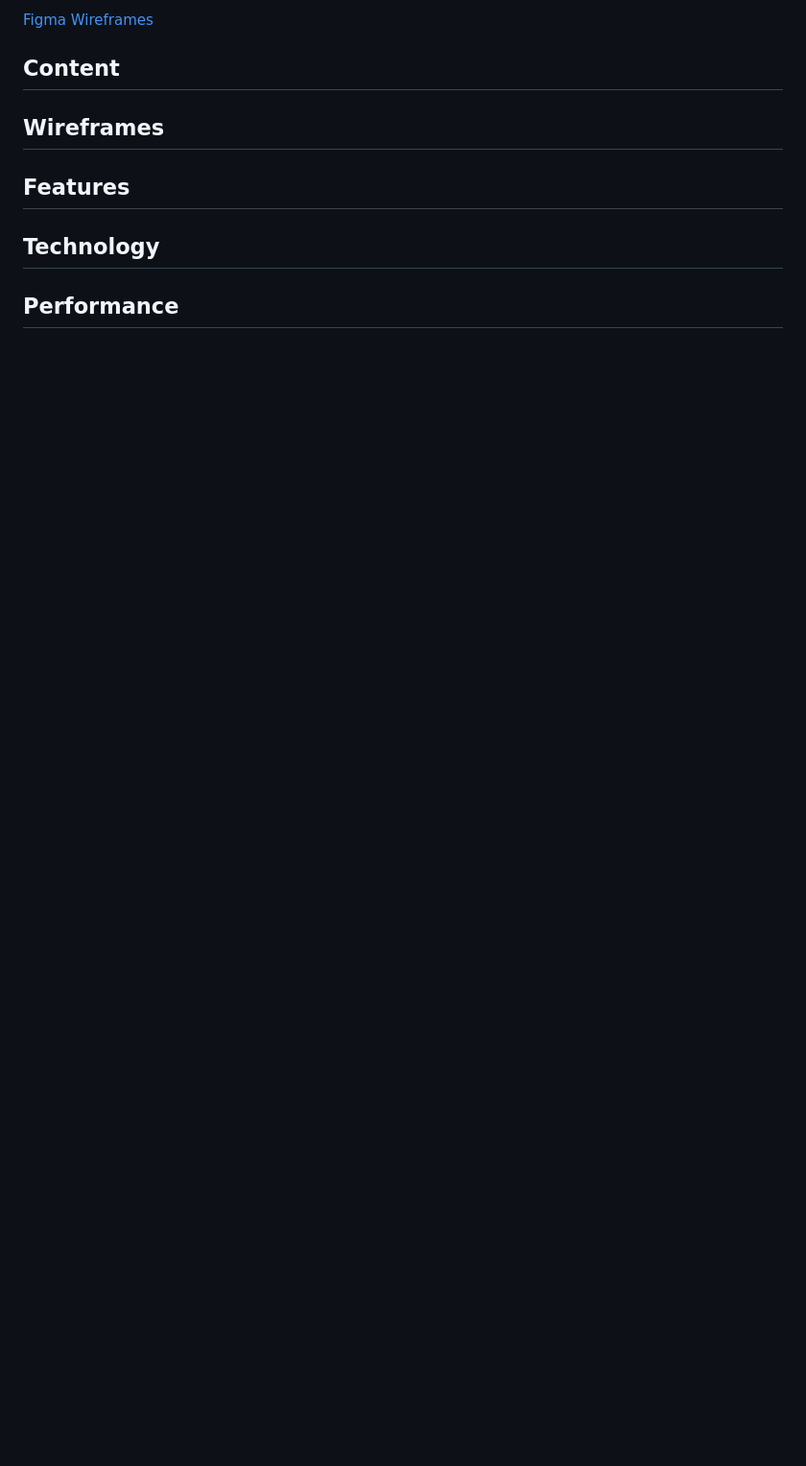
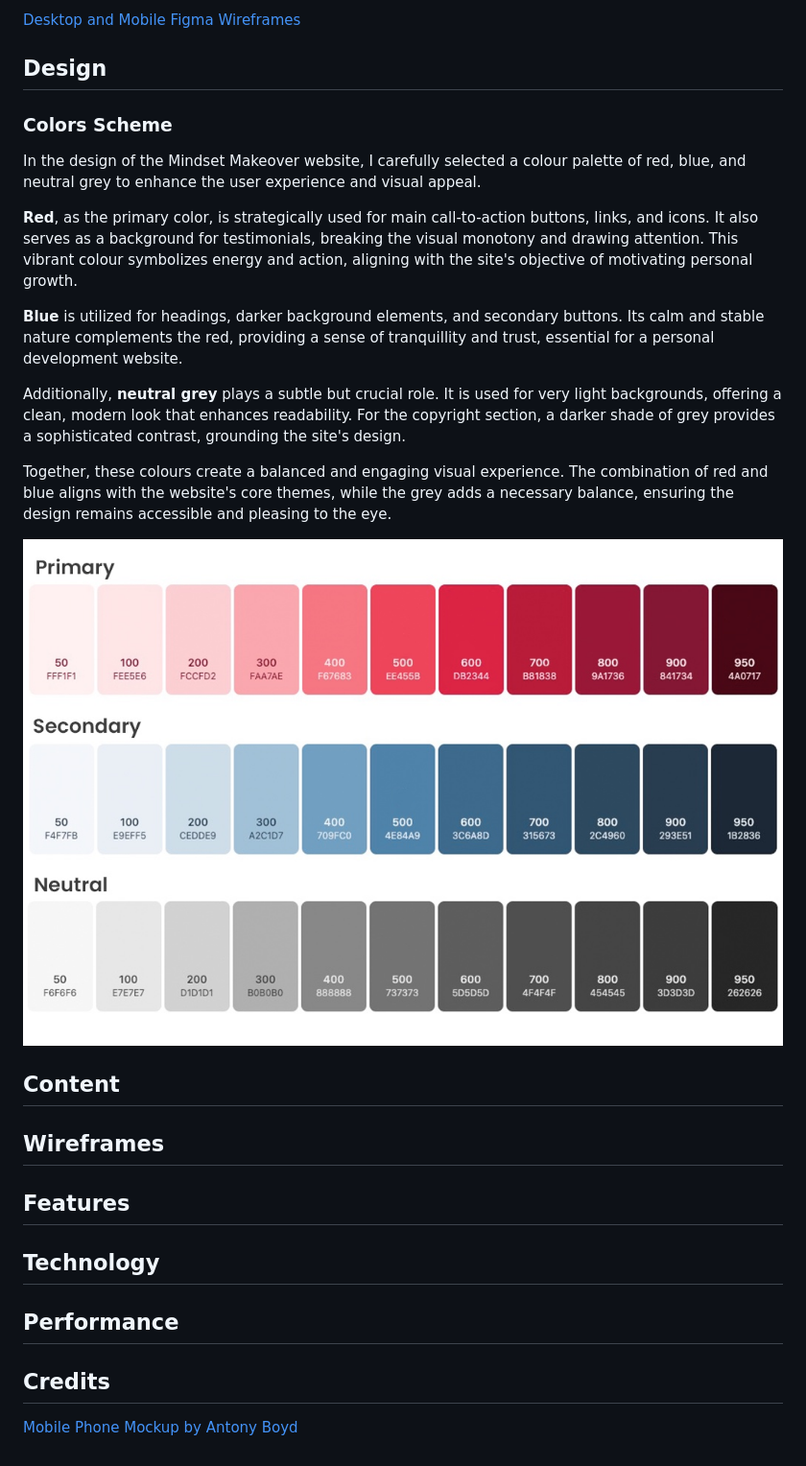
Before and after one commit to patrickhladun/ci-project-01, a Markdown page: README.md, the part around the change printed below. Shown: that part at 96% size. Rendered like a GitHub page; pictures changed too: docs/mindset-makeover-colors.jpg (added); blank space fills up the shorter version.

```diff
--- a/README.md
+++ b/README.md
@@ -39,8 +47,27 @@ Using Figma for wireframing helped streamline the design process, making it more
 
-[Figma Wireframes](https://www.figma.com/proto/PAUeo3vZSOHDkS8Vv4Trvj/Mindset-Makeover?page-id=79%3A1820&type=design&node-id=89-265&viewport=294%2C504%2C0.03&t=7qDAgHVUztJiiRIy-1&scaling=min-zoom&mode=design)
+[Desktop and Mobile Figma Wireframes](https://www.figma.com/file/PAUeo3vZSOHDkS8Vv4Trvj/Mindset-Makeover?type=design&node-id=79-1820&mode=design)
+
+## Design
+### Colors Scheme
+In the design of the Mindset Makeover website, I carefully selected a colour palette of red, blue, and neutral grey to enhance the user experience and visual appeal.
+
+**Red**, as the primary color, is strategically used for main call-to-action buttons, links, and icons. It also serves as a background for testimonials, breaking the visual monotony and drawing attention. This vibrant colour symbolizes energy and action, aligning with the site's objective of motivating personal growth.
+
+
+**Blue** is utilized for headings, darker background elements, and secondary buttons. Its calm and stable nature complements the red, providing a sense of tranquillity and trust, essential for a personal development website.
+
+Additionally, **neutral grey** plays a subtle but crucial role. It is used for very light backgrounds, offering a clean, modern look that enhances readability. For the copyright section, a darker shade of grey provides a sophisticated contrast, grounding the site's design.
+
+Together, these colours create a balanced and engaging visual experience. The combination of red and blue aligns with the website's core themes, while the grey adds a necessary balance, ensuring the design remains accessible and pleasing to the eye.
+
+![Mindset  Makeover Colors](./docs/mindset-makeover-colors.jpg "Mindset  Makeover Colors")
 
 ## Content
 ## Wireframes
 ## Features
 ## Technology
 ## Performance
+
+## Credits
+
+[Mobile Phone Mockup by Antony Boyd](https://www.anthonyboyd.graphics/mockups/iphone-14-pro-max-mockup/)
```
Also changed, not shown: other parts of README.md (+24 -16 lines), docs/mindset-makeover-presentation.png (added), 2 other files.
